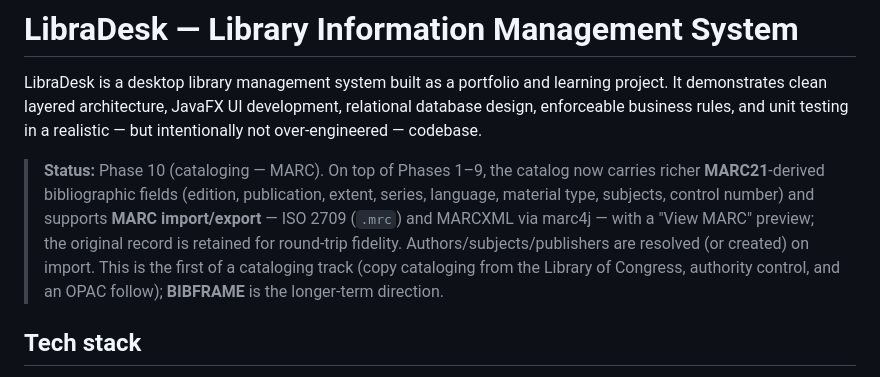
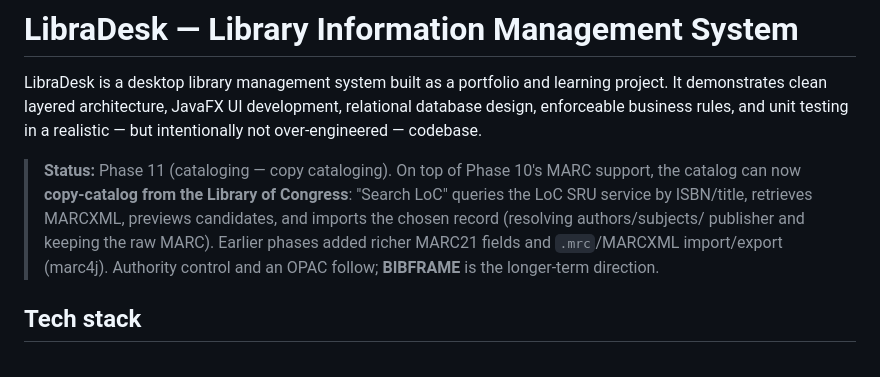
Before and after one commit to Justin21523/library-desk, a Markdown page: README.md, the part around the change. Drawn GitHub-style.

Commit message:
docs: document Phase 11 Library of Congress copy cataloging

```diff
--- a/README.md
+++ b/README.md
@@ -5,14 +5,13 @@ learning project. It demonstrates clean layered architecture, JavaFX UI
 development, relational database design, enforceable business rules, and unit
 testing in a realistic — but intentionally not over-engineered — codebase.
 
-> **Status:** Phase 10 (cataloging — MARC). On top of Phases 1–9, the catalog now
-> carries richer **MARC21**-derived bibliographic fields (edition, publication,
-> extent, series, language, material type, subjects, control number) and supports
-> **MARC import/export** — ISO 2709 (`.mrc`) and MARCXML via marc4j — with a
-> "View MARC" preview; the original record is retained for round-trip fidelity.
-> Authors/subjects/publishers are resolved (or created) on import. This is the
-> first of a cataloging track (copy cataloging from the Library of Congress,
-> authority control, and an OPAC follow); **BIBFRAME** is the longer-term direction.
+> **Status:** Phase 11 (cataloging — copy cataloging). On top of Phase 10's MARC
+> support, the catalog can now **copy-catalog from the Library of Congress**:
+> "Search LoC" queries the LoC SRU service by ISBN/title, retrieves MARCXML,
+> previews candidates, and imports the chosen record (resolving authors/subjects/
+> publisher and keeping the raw MARC). Earlier phases added richer MARC21 fields
+> and `.mrc`/MARCXML import/export (marc4j). Authority control and an OPAC follow;
+> **BIBFRAME** is the longer-term direction.
 
 ## Tech stack
 
```
Also changed, not shown: LLM_PROVIDER.md (+11 -4 lines).
